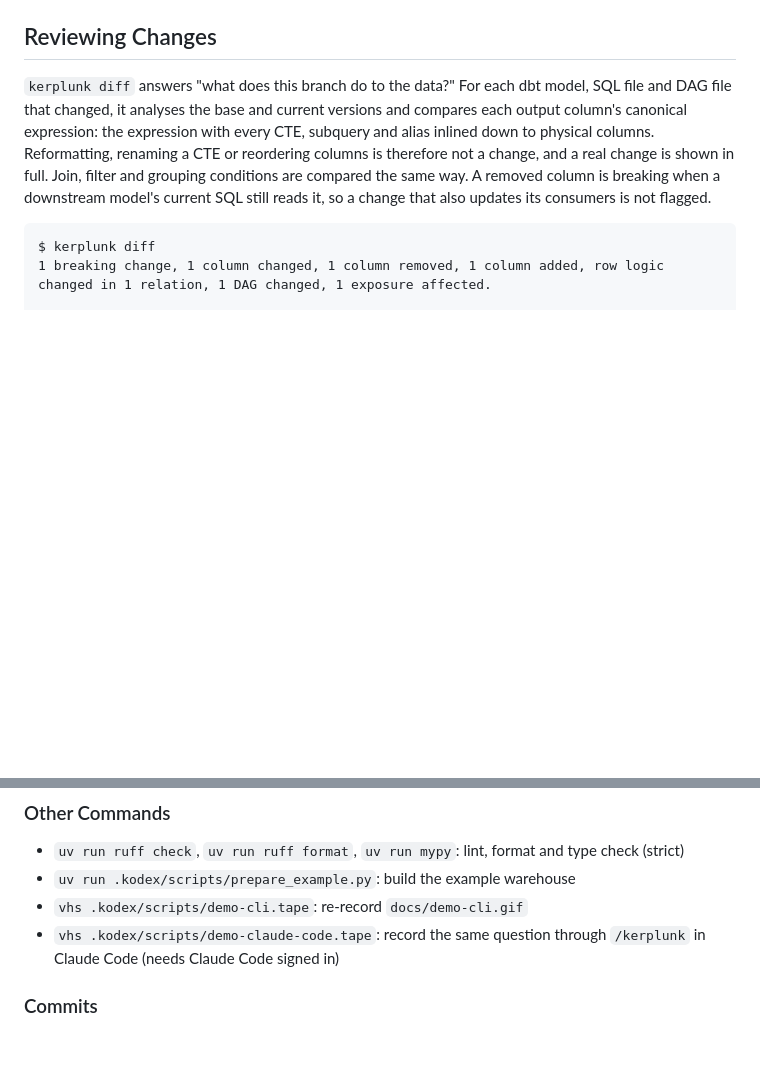
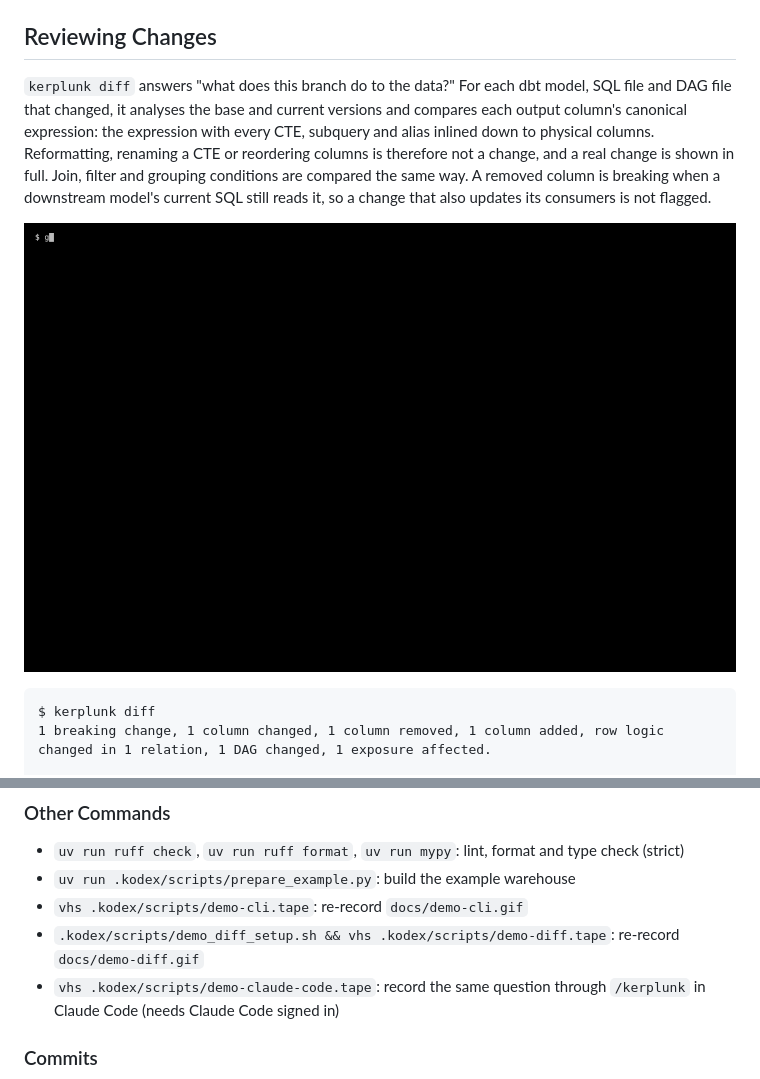
Before and after one commit to actions-marketplace-validations/kodexlabsio_konstruct, a Markdown page: README.md, 2 parts joined by grey strips. Rendered like a GitHub page; pictures changed too: docs/demo-diff.gif (added); blank space fills up the shorter version.

````diff
--- a/README.md
+++ b/README.md
@@ -212,6 +212,8 @@ credential = "${ICEBERG_CREDENTIAL}"
 
 `kerplunk diff` answers "what does this branch do to the data?" For each dbt model, SQL file and DAG file that changed, it analyses the base and current versions and compares each output column's canonical expression: the expression with every CTE, subquery and alias inlined down to physical columns. Reformatting, renaming a CTE or reordering columns is therefore not a change, and a real change is shown in full. Join, filter and grouping conditions are compared the same way. A removed column is breaking when a downstream model's current SQL still reads it, so a change that also updates its consumers is not flagged.
 
+![kerplunk diff on a branch of the example project](docs/demo-diff.gif)
+
 ```text
 $ kerplunk diff
 1 breaking change, 1 column changed, 1 column removed, 1 column added, row logic changed in 1 relation, 1 DAG changed, 1 exposure affected.
@@ -400,6 +402,7 @@ The dev dependencies include dbt-core and dbt-duckdb, so the dbt and end-to-end
 - `uv run ruff check`, `uv run ruff format`, `uv run mypy`: lint, format and type check (strict)
 - `uv run .kodex/scripts/prepare_example.py`: build the example warehouse
 - `vhs .kodex/scripts/demo-cli.tape`: re-record `docs/demo-cli.gif`
+- `.kodex/scripts/demo_diff_setup.sh && vhs .kodex/scripts/demo-diff.tape`: re-record `docs/demo-diff.gif`
 - `vhs .kodex/scripts/demo-claude-code.tape`: record the same question through `/kerplunk` in Claude Code (needs Claude Code signed in)
 
 ### Commits
````
Also changed, not shown: 4 other files.
